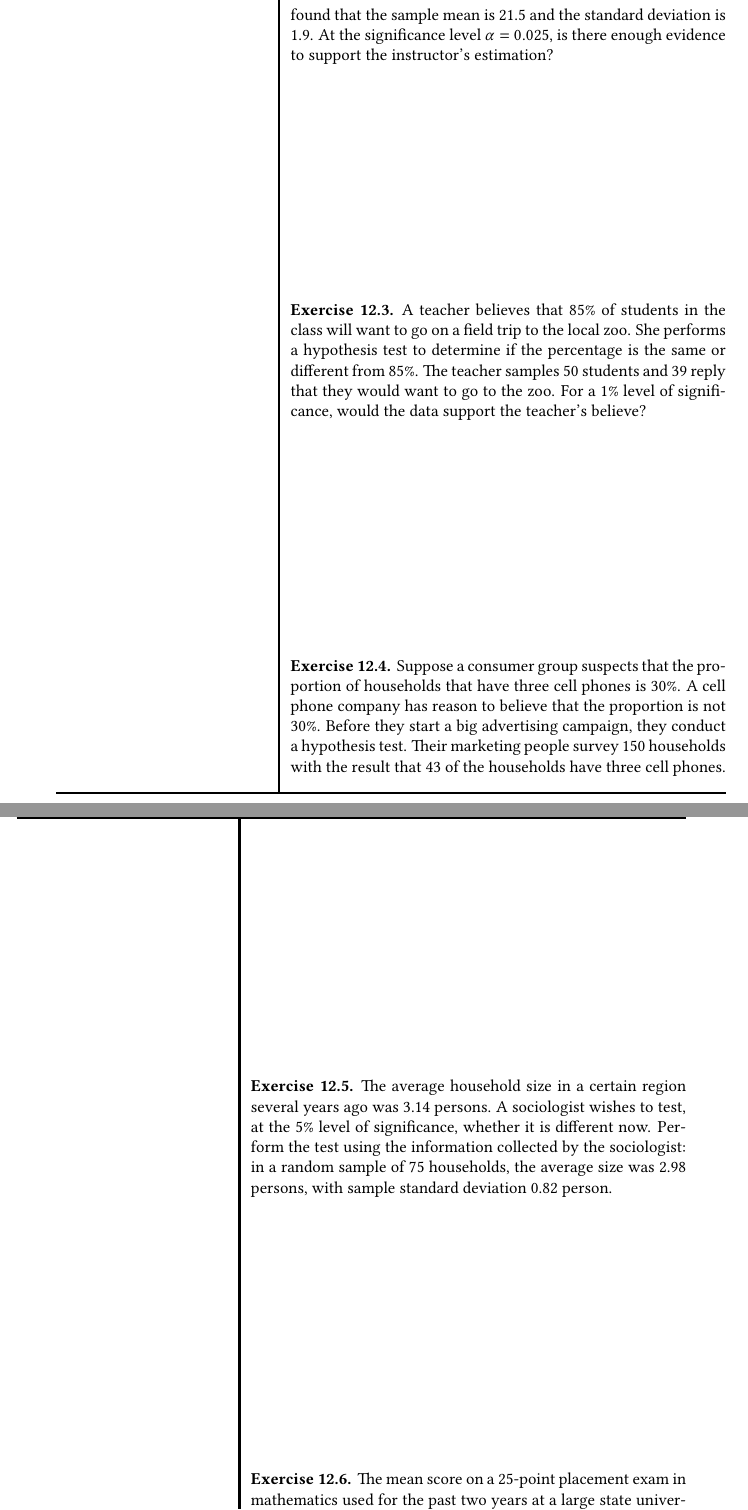
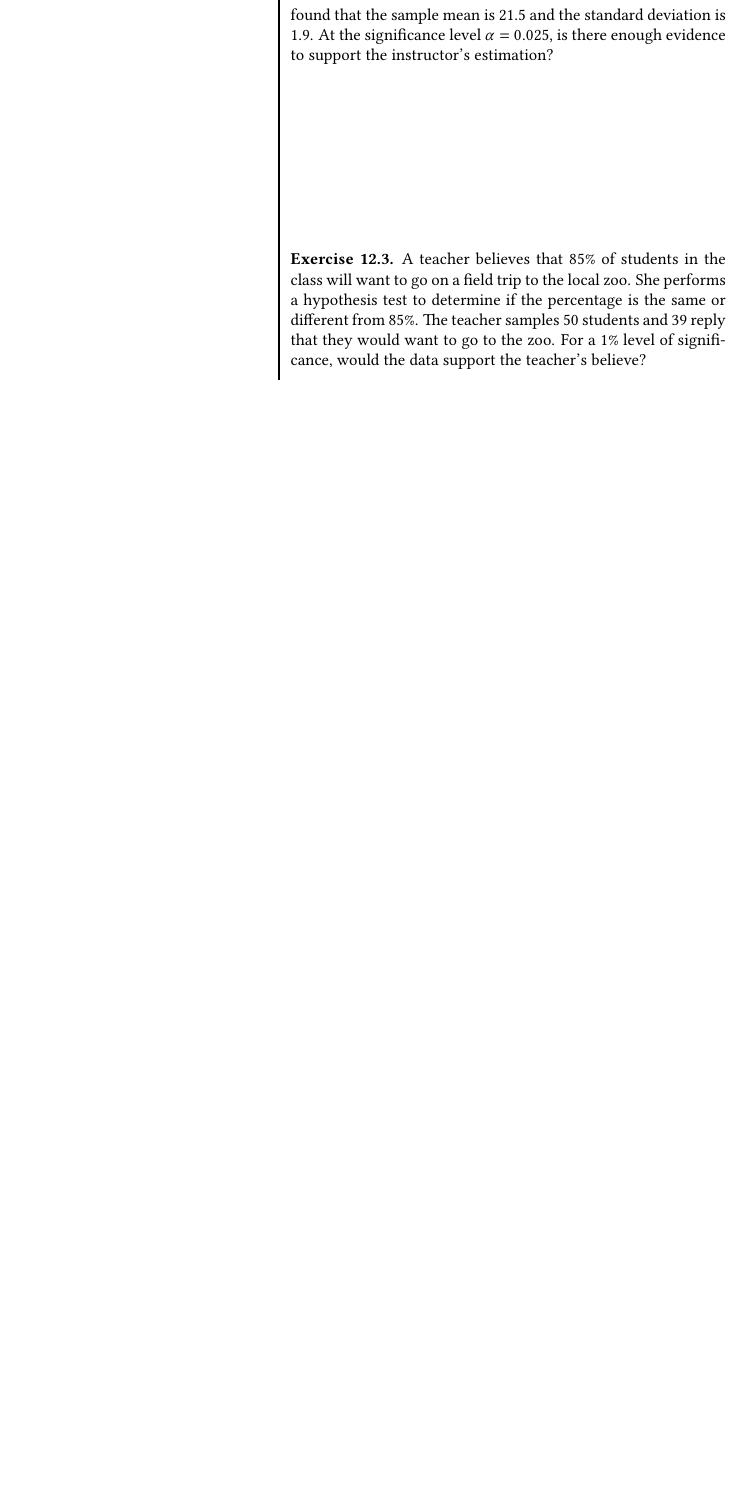
Before and after one commit to fyeteaching/MA336-Worksheets, a LaTeX document (main.tex, which reads MA336-Week-13-Hypothesis-Testing-Mean-Proportion.tex): two parts of pages 137 and 138 of 140 before the commit and part of page 137 of 139 after it, the two joined at a grey line, cut so that both start at the same text, the shorter picture padded with empty space. Compiled offline with pdfLaTeX.

Commit message:
removed some exercises from HT

```diff
--- a/MA336-Week-13-Hypothesis-Testing-Mean-Proportion.tex
+++ b/MA336-Week-13-Hypothesis-Testing-Mean-Proportion.tex
@@ -186,31 +186,29 @@ teacher's believe?
 \end{exercise}
 \vspace*{8\baselineskip}
 
-\begin{exercise}
+% \begin{exercise}
 
-Suppose a consumer group suspects that the proportion of households that
-have three cell phones is 30\%. A cell phone company has reason to
-believe that the proportion is not 30\%. Before they start a big
-advertising campaign, they conduct a hypothesis test. Their marketing
-people survey 150 households with the result that 43 of the households
-have three cell phones.
+% Suppose a consumer group suspects that the proportion of households that
+% have three cell phones is 30\%. A cell phone company has reason to
+% believe that the proportion is not 30\%. Before they start a big
+% advertising campaign, they conduct a hypothesis test. Their marketing
+% people survey 150 households with the result that 43 of the households
+% have three cell phones.
 
-\end{exercise}
-\vspace*{8\baselineskip}
+% \end{exercise}
+% \vspace*{8\baselineskip}
 
-\begin{exercise}
+% \begin{exercise}
 
-The average household size in a certain region several years ago was
-3.14 persons. A sociologist wishes to test, at the 5\% level of
-significance, whether it is different now. Perform the test using the
-information collected by the sociologist: in a random sample of 75
-households, the average size was 2.98 persons, with sample standard
-deviation 0.82 person.
+% The average household size in a certain region several years ago was
+% 3.14 persons. A sociologist wishes to test, at the 5\% level of
+% significance, whether it is different now. Perform the test using the
+% information collected by the sociologist: in a random sample of 75
+% households, the average size was 2.98 persons, with sample standard
+% deviation 0.82 person.
 
-\end{exercise}
-\vspace*{8\baselineskip}
+% \end{exercise}
+% \vspace*{8\baselineskip}
 
-\begin{exercise}
+% \begin{exercise}
 
-The mean score on a 25-point placement exam in mathematics used for the
-past two years at a large state university is 14.3. The placement
@@ -221,6 +221,6 @@ deviation 2.4. Perform the test at the 10\% level of significance.
 
-\end{exercise}
-\vspace*{8\baselineskip}
+% \end{exercise}
+% \vspace*{8\baselineskip}
 
 \begin{exercise}
 
```
Also changed, not shown: MA336-Week-13-Hypothesis-Testing-Mean-Proportion.tex (10 more changed lines).
